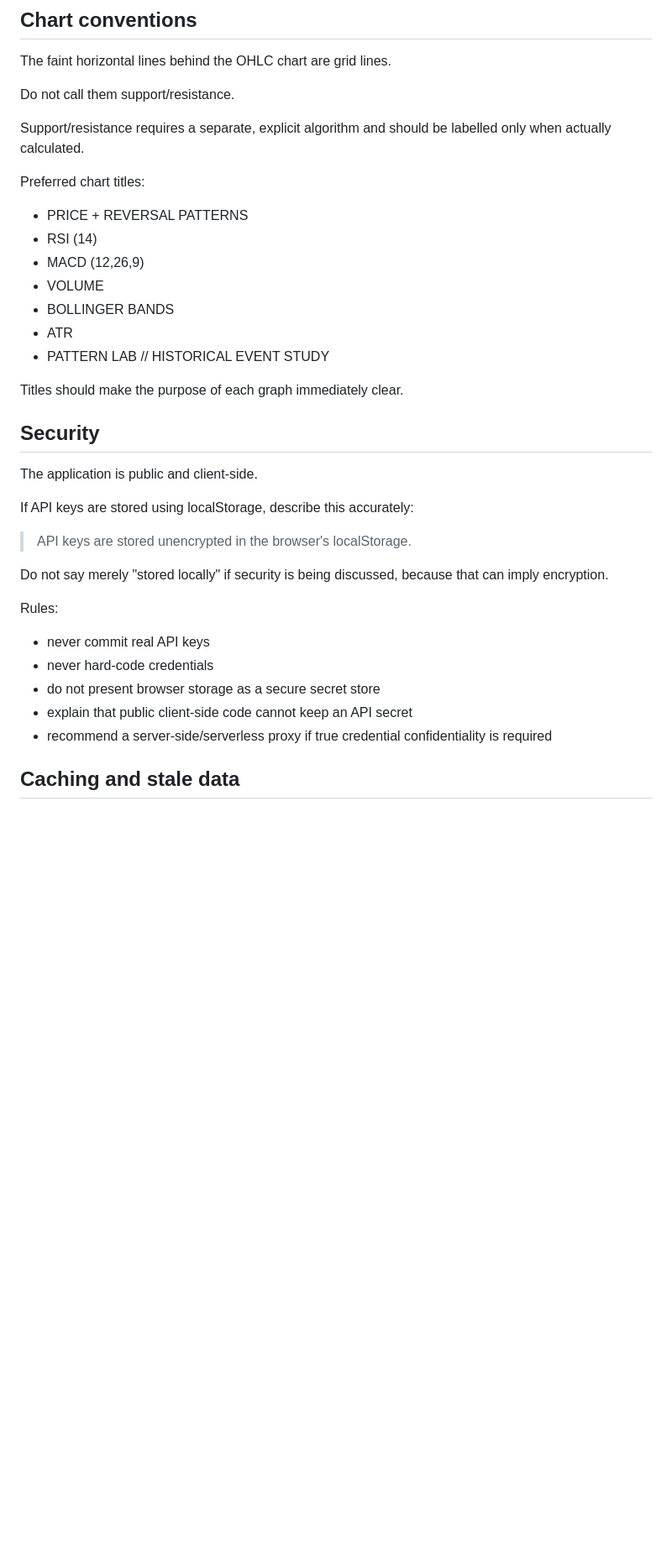
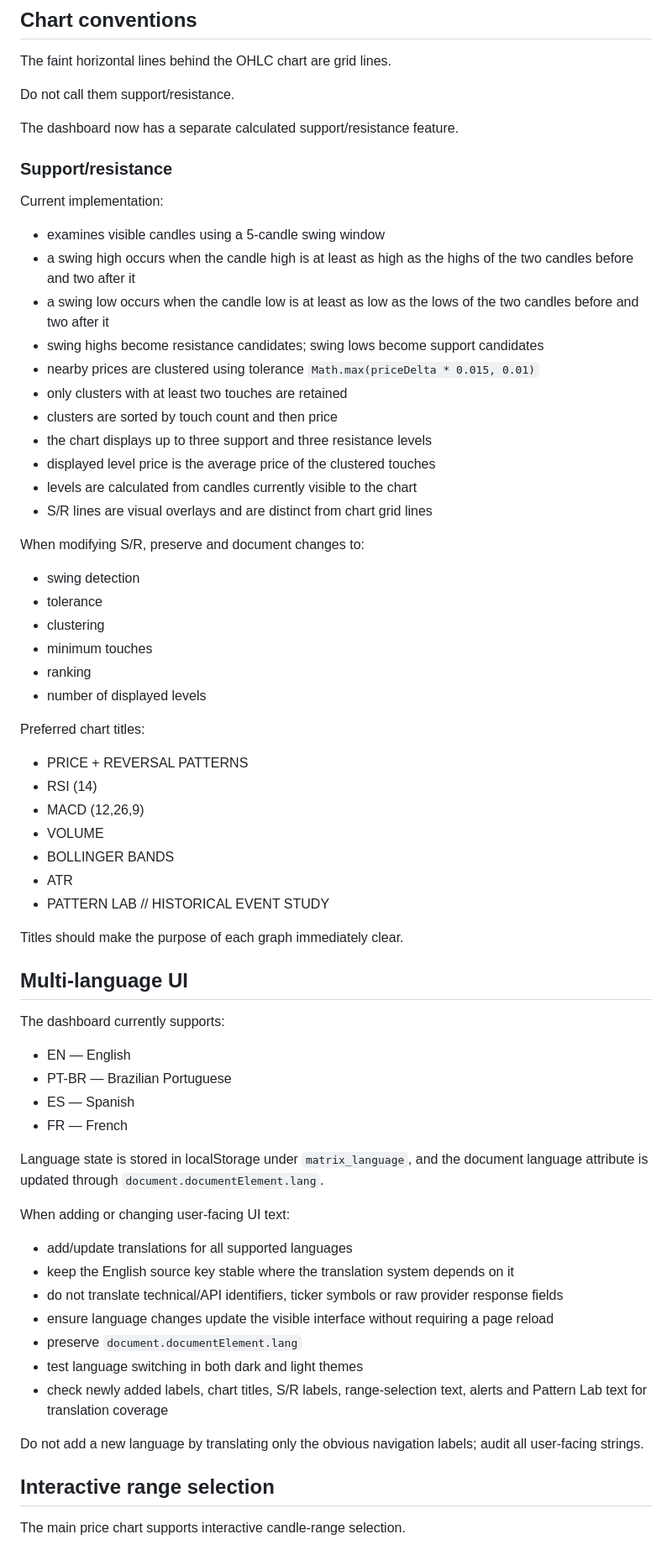
Before and after one commit to tecepeipe/stockdashboard, a Markdown page: agent.md, the part around one of its changes. Shown at 84% size. Rendered like a GitHub page; blank space fills up the shorter version.

Commit message:
Update agent instructions for S/R, multilingual UI, and range selection

```diff
--- a/agent.md
+++ b/agent.md
@@ -241,7 +245,30 @@ The faint horizontal lines behind the OHLC chart are grid lines.
 
 Do not call them support/resistance.
 
-Support/resistance requires a separate, explicit algorithm and should be labelled only when actually calculated.
+The dashboard now has a separate calculated support/resistance feature.
+
+### Support/resistance
+
+Current implementation:
+- examines visible candles using a 5-candle swing window
+- a swing high occurs when the candle high is at least as high as the highs of the two candles before and two after it
+- a swing low occurs when the candle low is at least as low as the lows of the two candles before and two after it
+- swing highs become resistance candidates; swing lows become support candidates
+- nearby prices are clustered using tolerance `Math.max(priceDelta * 0.015, 0.01)`
+- only clusters with at least two touches are retained
+- clusters are sorted by touch count and then price
+- the chart displays up to three support and three resistance levels
+- displayed level price is the average price of the clustered touches
+- levels are calculated from candles currently visible to the chart
+- S/R lines are visual overlays and are distinct from chart grid lines
+
+When modifying S/R, preserve and document changes to:
+- swing detection
+- tolerance
+- clustering
+- minimum touches
+- ranking
+- number of displayed levels
 
 Preferred chart titles:
 - PRICE + REVERSAL PATTERNS
@@ -254,22 +281,28 @@ Preferred chart titles:
 
 Titles should make the purpose of each graph immediately clear.
 
-## Security
+## Multi-language UI
 
-The application is public and client-side.
+The dashboard currently supports:
+- EN — English
+- PT-BR — Brazilian Portuguese
+- ES — Spanish
+- FR — French
 
-If API keys are stored using localStorage, describe this accurately:
+Language state is stored in localStorage under `matrix_language`, and the document language attribute is updated through `document.documentElement.lang`.
 
-> API keys are stored unencrypted in the browser's localStorage.
+When adding or changing user-facing UI text:
+- add/update translations for all supported languages
+- keep the English source key stable where the translation system depends on it
+- do not translate technical/API identifiers, ticker symbols or raw provider response fields
+- ensure language changes update the visible interface without requiring a page reload
+- preserve `document.documentElement.lang`
+- test language switching in both dark and light themes
+- check newly added labels, chart titles, S/R labels, range-selection text, alerts and Pattern Lab text for translation coverage
 
-Do not say merely "stored locally" if security is being discussed, because that can imply encryption.
+Do not add a new language by translating only the obvious navigation labels; audit all user-facing strings.
 
-Rules:
-- never commit real API keys
-- never hard-code credentials
-- do not present browser storage as a secure secret store
-- explain that public client-side code cannot keep an API secret
-- recommend a server-side/serverless proxy if true credential confidentiality is required
+## Interactive range selection
 
-## Caching and stale data
+The main price chart supports interactive candle-range selection.
 
```
Also changed, not shown: other parts of agent.md (+59 -19 lines).
